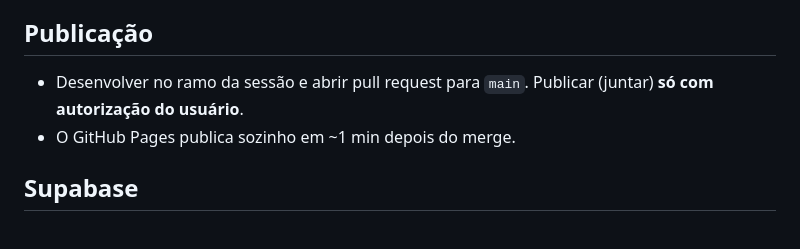
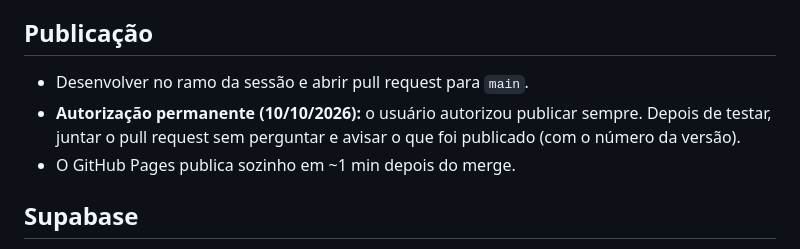
Before and after one commit to arteconartescontabeis-design/agenda-pro, a Markdown page: CLAUDE.md, the part around the change. Drawn GitHub-style.

Commit message:
CLAUDE.md: autorização permanente para publicar
Co-Authored-By: Claude Opus 5.5 <noreply@anthropic.com>
Claude-Session: https://claude.ai/code/session_01Gosxoxe8t55euTJYHR7nup

```diff
--- a/CLAUDE.md
+++ b/CLAUDE.md
@@ -18,7 +18,9 @@ Publicado pelo GitHub Pages: https://arteconartescontabeis-design.github.io/agen
 O número aparece no topo de todas as telas e no login; tocar nele abre o histórico.
 
 ## Publicação
-- Desenvolver no ramo da sessão e abrir pull request para `main`. Publicar (juntar) **só com autorização do usuário**.
+- Desenvolver no ramo da sessão e abrir pull request para `main`.
+- **Autorização permanente (10/10/2026):** o usuário autorizou publicar sempre. Depois de testar, juntar o pull request
+  sem perguntar e avisar o que foi publicado (com o número da versão).
 - O GitHub Pages publica sozinho em ~1 min depois do merge.
 
 ## Supabase
```
